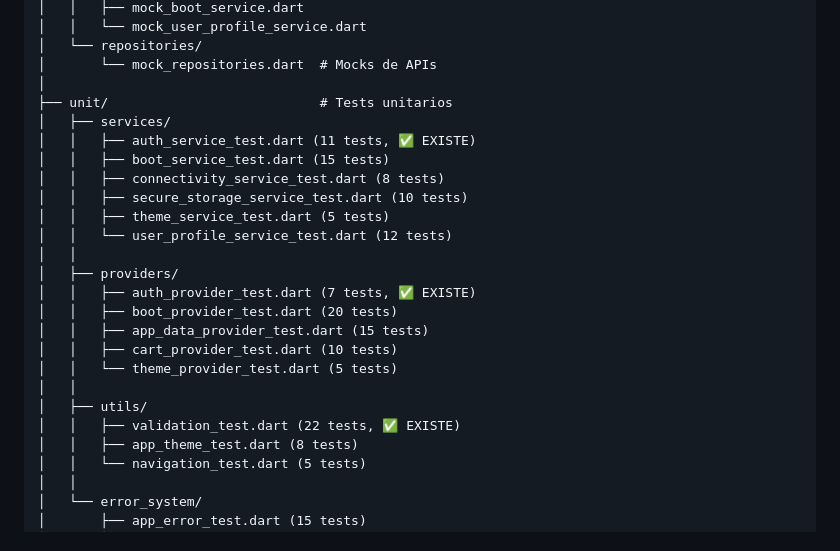
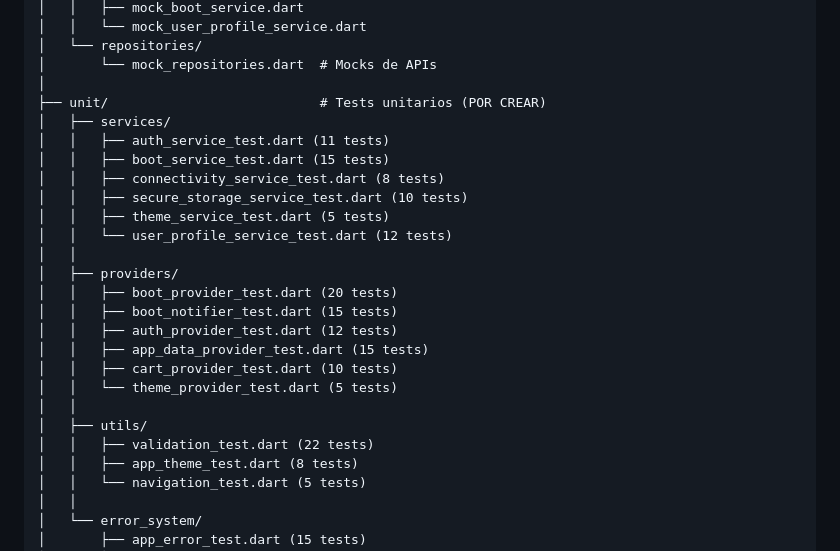
Before and after one commit to Skynet-IA/evilent-backend-microservices-cdk, a Markdown page: FRONTEND/ROADMAP_TESTING_DESDE_CERO.md, the part around one of its changes. Rendered like a GitHub page.

```diff
--- a/FRONTEND/ROADMAP_TESTING_DESDE_CERO.md
+++ b/FRONTEND/ROADMAP_TESTING_DESDE_CERO.md
@@ -84,9 +83,9 @@ test/
 │   └── repositories/
 │       └── mock_repositories.dart  # Mocks de APIs
 │
-├── unit/                           # Tests unitarios
+├── unit/                           # Tests unitarios (POR CREAR)
 │   ├── services/
-│   │   ├── auth_service_test.dart (11 tests, ✅ EXISTE)
+│   │   ├── auth_service_test.dart (11 tests)
 │   │   ├── boot_service_test.dart (15 tests)
 │   │   ├── connectivity_service_test.dart (8 tests)
 │   │   ├── secure_storage_service_test.dart (10 tests)
@@ -94,14 +93,15 @@ test/
 │   │   └── user_profile_service_test.dart (12 tests)
 │   │
 │   ├── providers/
-│   │   ├── auth_provider_test.dart (7 tests, ✅ EXISTE)
 │   │   ├── boot_provider_test.dart (20 tests)
+│   │   ├── boot_notifier_test.dart (15 tests)
+│   │   ├── auth_provider_test.dart (12 tests)
 │   │   ├── app_data_provider_test.dart (15 tests)
 │   │   ├── cart_provider_test.dart (10 tests)
 │   │   └── theme_provider_test.dart (5 tests)
 │   │
 │   ├── utils/
-│   │   ├── validation_test.dart (22 tests, ✅ EXISTE)
+│   │   ├── validation_test.dart (22 tests)
 │   │   ├── app_theme_test.dart (8 tests)
 │   │   └── navigation_test.dart (5 tests)
 │   │
```
Also changed, not shown: other parts of FRONTEND/ROADMAP_TESTING_DESDE_CERO.md (+61 -97 lines).
